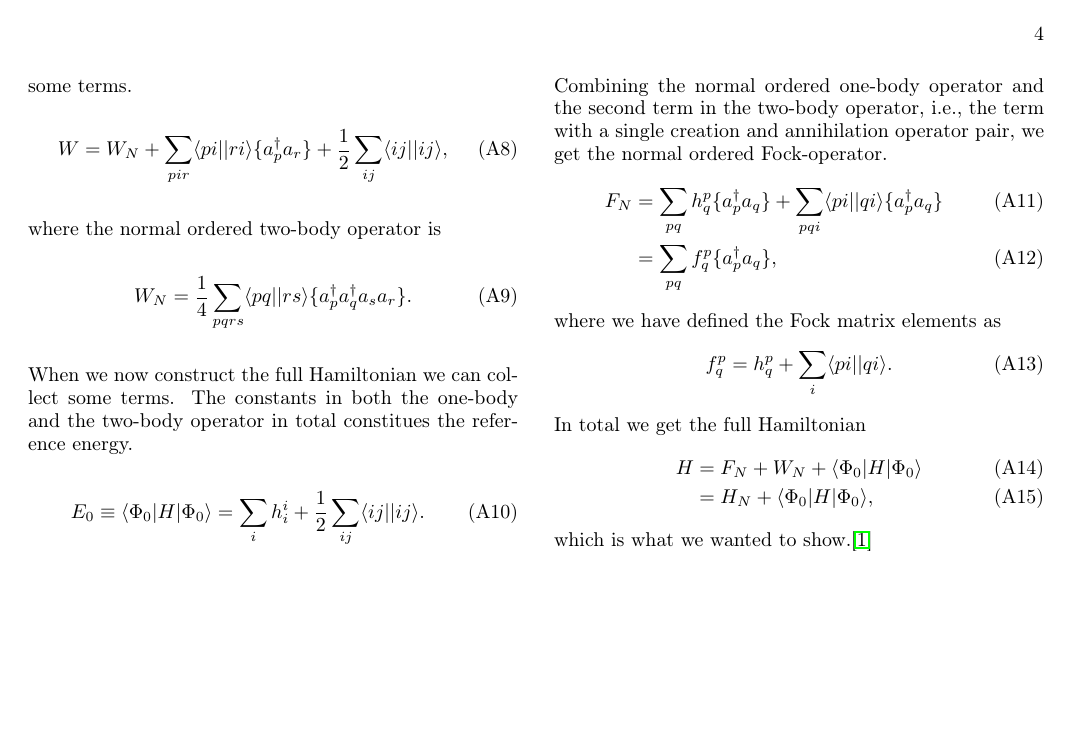
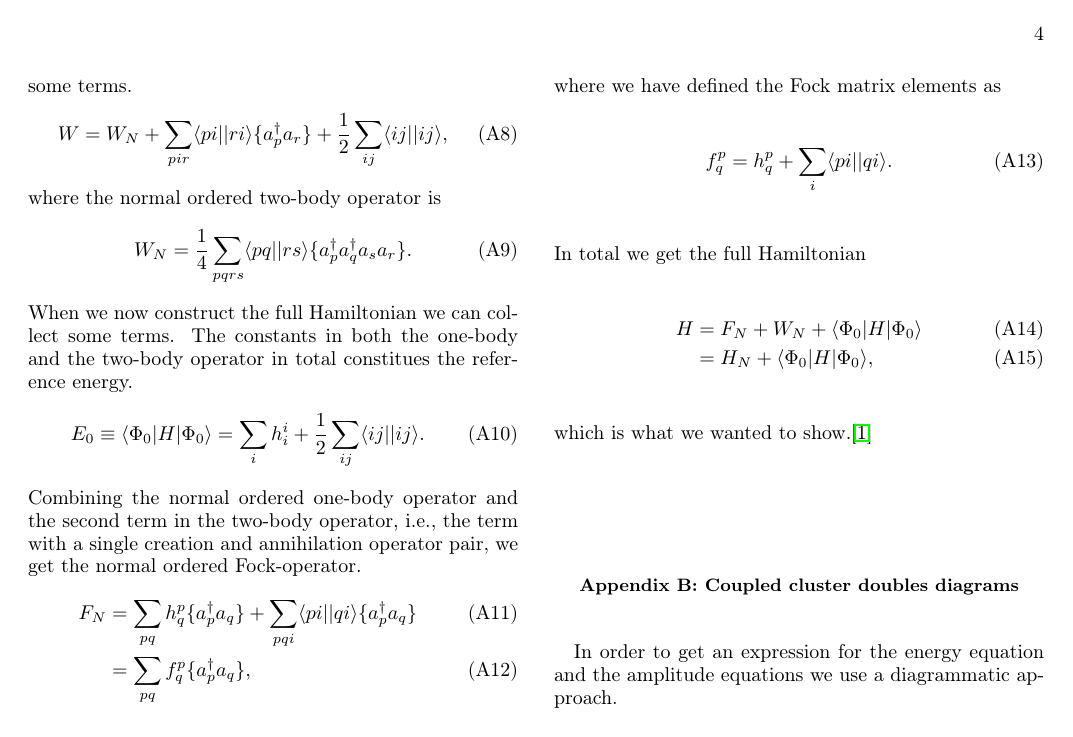
Before and after one commit to Schoyen/FYS4411, a LaTeX paper (project_2/article/article.tex): page 4 of 4. Compiled offline with pdfLaTeX.

Commit message:
Start on appendix for diagrams

```diff
--- a/project_2/article/article.tex
+++ b/project_2/article/article.tex
@@ -507,4 +507,8 @@
     \end{align}
     which is what we wanted to show.\cite{crawford2007introduction}
 
+\section{Coupled cluster doubles diagrams}
+    In order to get an expression for the energy equation and the amplitude
+    equations we use a diagrammatic approach.
+
 \end{document}
```
Also changed, not shown: project_2/article/article.pdf.
